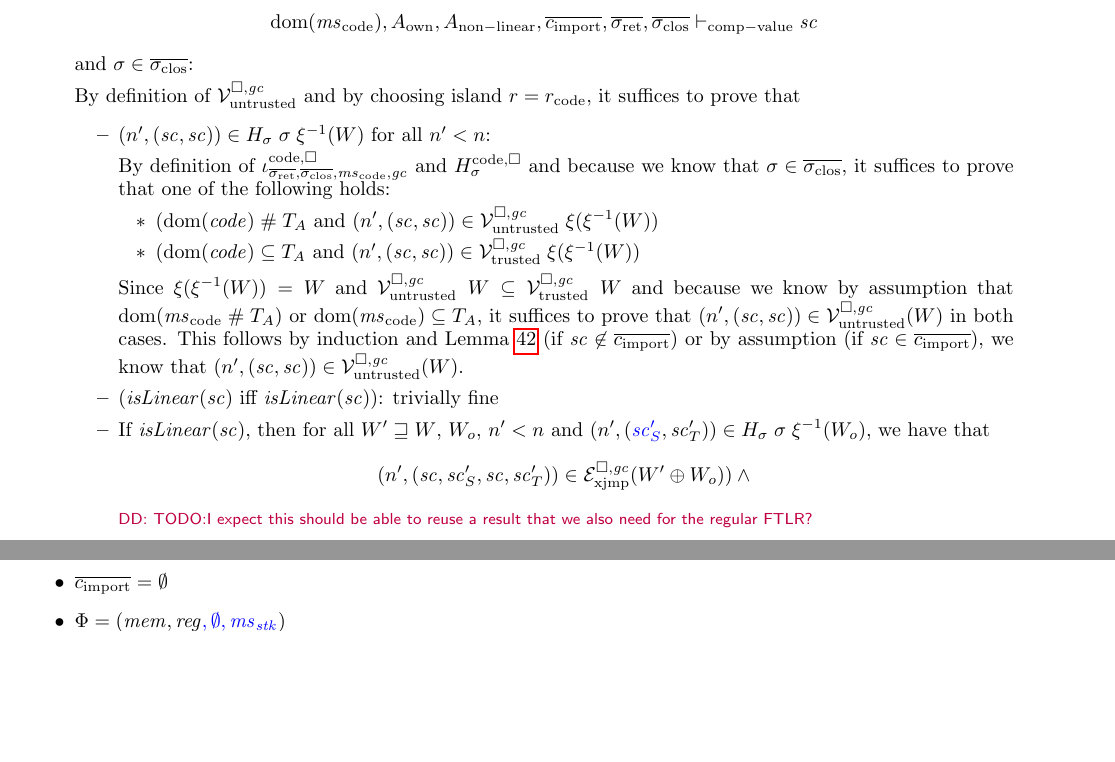
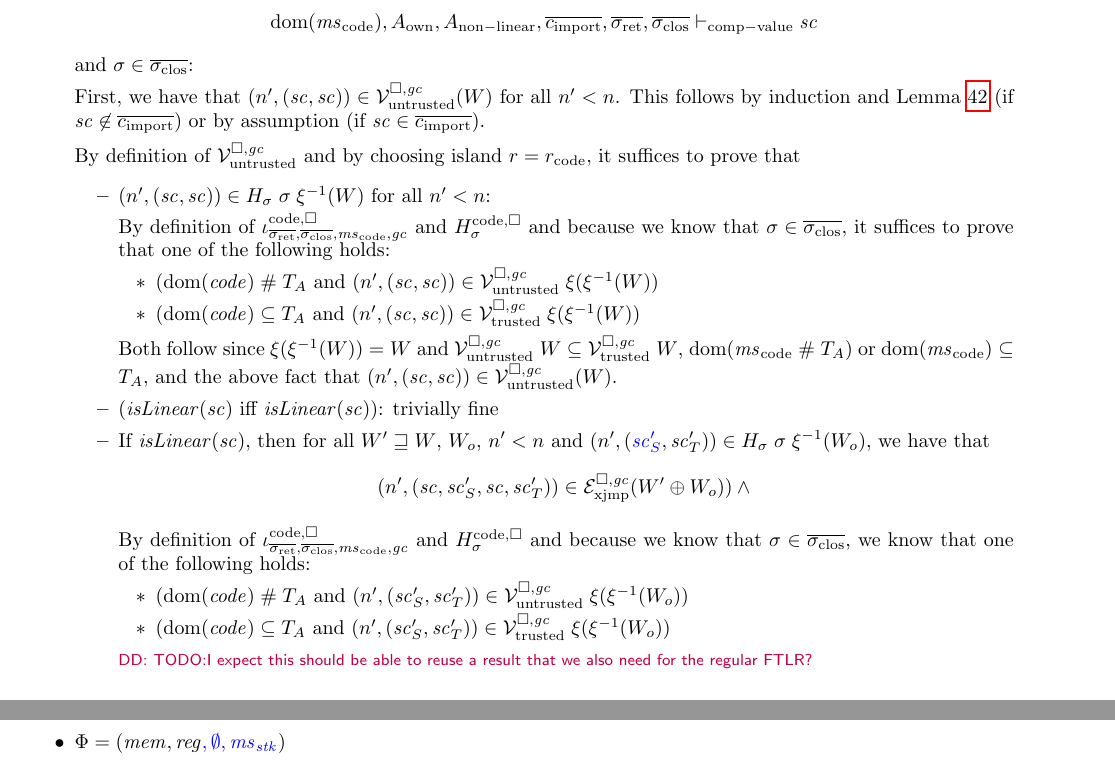
Before and after one commit to dominiquedevriese/capability-machine-reasoning-on-paper, a LaTeX document (fully-abstract-comp/technical-report.tex): two parts of pages 38 and 41 of 69 before the commit and two parts of pages 38 and 42 of 69 after it, joined at a grey line, cut so that both start at the same text, the shorter picture padded with empty space. Compiled offline with pdfLaTeX.

Commit message:
Minor unfinished work on a component-related proof.

```diff
--- a/fully-abstract-comp/technical-report.tex
+++ b/fully-abstract-comp/technical-report.tex
@@ -3302,6 +3302,9 @@ Note: we don't require the readcondition in the trusted case because trusted cod
     \end{equation*}
     and $\sigma \in \sigcloss$:
 
+    First, we have that $\npair[n']{(\vsc,\vsc)} \in \lrv (W)$ for all $n' < n$.
+    This follows by induction and Lemma~\ref{lem:downwards-closed} (if $\vsc \not\in \overline{c_{\mathrm{import}}}$) or by assumption (if $\vsc \in \overline{c_{\mathrm{import}}}$).
+
     By definition of $\lrv$ and by choosing island $r = r_{\mathrm{code}}$, it suffices to prove that
     \begin{itemize}
     \item $\npair[n']{(\vsc,\vsc)} \in H_\sigma \; \sigma \; \xi^{-1}(W)$ for all $n' < n$:
@@ -3312,8 +3315,7 @@ Note: we don't require the readcondition in the trusted case because trusted cod
      \item $(\dom(\code) \mathrel{\#} \ta$ and $\npair[n']{(\vsc,\vsc)} \in \lrv \; \xi(\xi^{-1}(W))$
      \item $(\dom(\code) \subseteq \ta$ and $\npair[n']{(\vsc,\vsc)} \in \lrvtrusted \; \xi(\xi^{-1}(W))$
      \end{itemize}
-     Since $\xi(\xi^{-1}(W)) = W$ and $\lrv \; W \subseteq \lrvtrusted \; W$ and because we know by assumption that $\dom(\mscode \mathrel{\#} \ta)$ or $\dom(\mscode) \subseteq \ta$, it suffices to prove that $\npair[n']{(\vsc,\vsc)} \in \lrv (W)$ in both cases.
-     This follows by induction and Lemma~\ref{lem:downwards-closed} (if $\vsc \not\in \overline{c_{\mathrm{import}}}$) or by assumption (if $\vsc \in \overline{c_{\mathrm{import}}}$), we know that $\npair[n']{(\vsc,\vsc)} \in \lrv(W)$.
+     Both follow since $\xi(\xi^{-1}(W)) = W$ and $\lrv \; W \subseteq \lrvtrusted \; W$, $\dom(\mscode \mathrel{\#} \ta)$ or $\dom(\mscode) \subseteq \ta$, and the above fact that $\npair[n']{(\vsc,\vsc)} \in \lrv (W)$.
 
    \item $(\isLinear{\vsc} \text{ iff } \isLinear{\vsc})$: trivially fine
 
@@ -3322,6 +3324,14 @@ Note: we don't require the readcondition in the trusted case because trusted cod
      \begin{equation*}
        \npair[n']{(\vsc,\vsc_S',\vsc,\vsc_T')} \in \lrexj(W'\oplus W_o)) \wedge \\
      \end{equation*}
+
+     By definition of $\codereg{\sigrets,\sigcloss,\mscode,\gc}$ and $H^\mathrm{code,\square}_\sigma$ and because we know that $\sigma\in\sigcloss$, we know that
+     one of the following holds:
+     \begin{itemize}
+     \item $(\dom(\code) \mathrel{\#} \ta$ and $\npair[n']{(\vsc_S',\vsc_T')} \in \lrv \; \xi(\xi^{-1}(W_o))$
+     \item $(\dom(\code) \subseteq \ta$ and $\npair[n']{(\vsc_S',\vsc_T')} \in \lrvtrusted \; \xi(\xi^{-1}(W_o))$
+     \end{itemize}
+
      \dominique{TODO:I expect this should be able to reuse a result that we also need for the regular FTLR?}
    \item
        If $\nonLinear{\src{\vsc_S}}$ then for all $W' \future \purePart{W}$, $W_o$, $n' < n$, $\npair[n']{(\vsc_S',\vsc'_T)} \in H_\sigma \; \sigma \; \xi^{-1}(W_o)$, we have that
```
